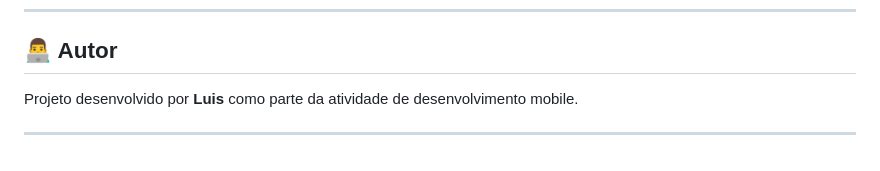
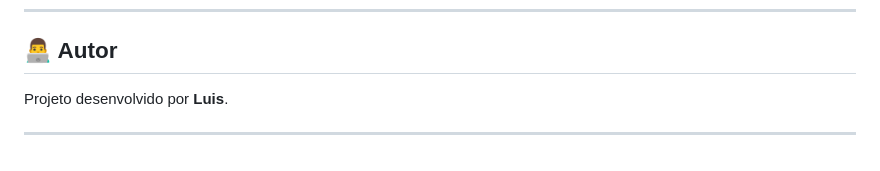
Before and after one commit to LuisTorres2009/LuisRicardo_CORS, a Markdown page: README.md, the part around the change. GitHub-like rendering.

Commit message:
Atividade CORS

```diff
--- a/README.md
+++ b/README.md
@@ -116,6 +116,6 @@ const corsOptions = {
 
 ## 👨‍💻 Autor
 
-Projeto desenvolvido por **Luis** como parte da atividade de desenvolvimento mobile.
+Projeto desenvolvido por **Luis**.
 
 ---
```
